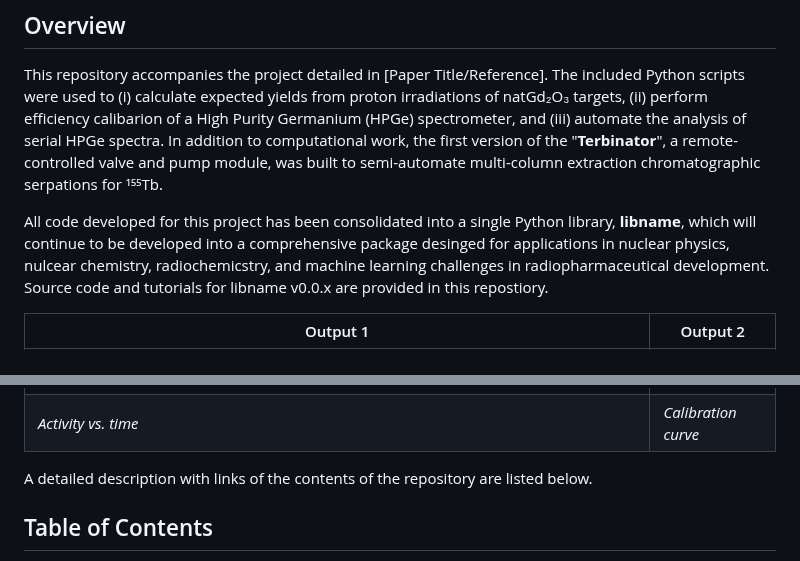
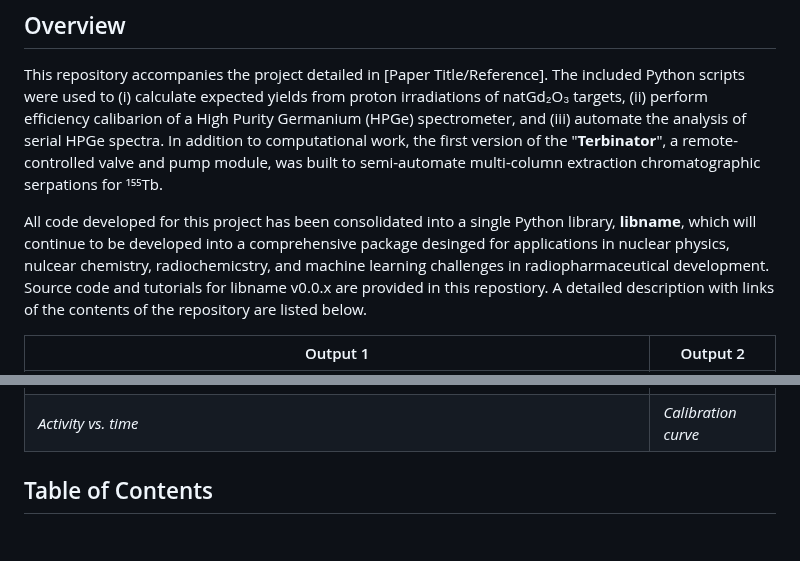
Before and after one commit to vivektara24/Separation-of-terbium-from-proton-irradiated-gadolinium-oxide-targets, a Markdown page: README.md, 2 parts joined by grey strips. Rendered like a GitHub page; blank space fills up the shorter version.

```diff
--- a/README.md
+++ b/README.md
@@ -4,14 +4,12 @@
 ## Overview
 This repository accompanies the project detailed in [Paper Title/Reference]. The included Python scripts were used to (i) calculate expected yields from proton irradiations of natGd₂O₃ targets, (ii) perform efficiency calibarion of a High Purity Germanium (HPGe) spectrometer, and (iii) automate the analysis of serial HPGe spectra. In addition to computational work, the first version of the "**Terbinator**", a remote-controlled valve and pump module, was built to semi-automate multi-column extraction chromatographic serpations for ¹⁵⁵Tb.
 
-All code developed for this project has been consolidated into a single Python library, **libname**, which will continue to be developed into a comprehensive package desinged for applications in nuclear physics, nulcear chemistry, radiochemicstry, and machine learning challenges in radiopharmaceutical development. Source code and tutorials for libname v0.0.x are provided in this repostiory.
+All code developed for this project has been consolidated into a single Python library, **libname**, which will continue to be developed into a comprehensive package desinged for applications in nuclear physics, nulcear chemistry, radiochemicstry, and machine learning challenges in radiopharmaceutical development. Source code and tutorials for libname v0.0.x are provided in this repostiory. A detailed description with links of the contents of the repository are listed below.
 
 | Output 1 | Output 2 |
 |----------|----------|
 | ![Plot 1](example_outputs/calibration-plot.png) | ![Plot 2](example_outputs/decay_plots/154TB_540.180_activity-time.png) |
 | *Activity vs. time* | *Calibration curve* |
-
-A detailed description with links of the contents of the repository are listed below.
 
 ## Table of Contents
 - [Repository Contents](#repository-contents)
```
